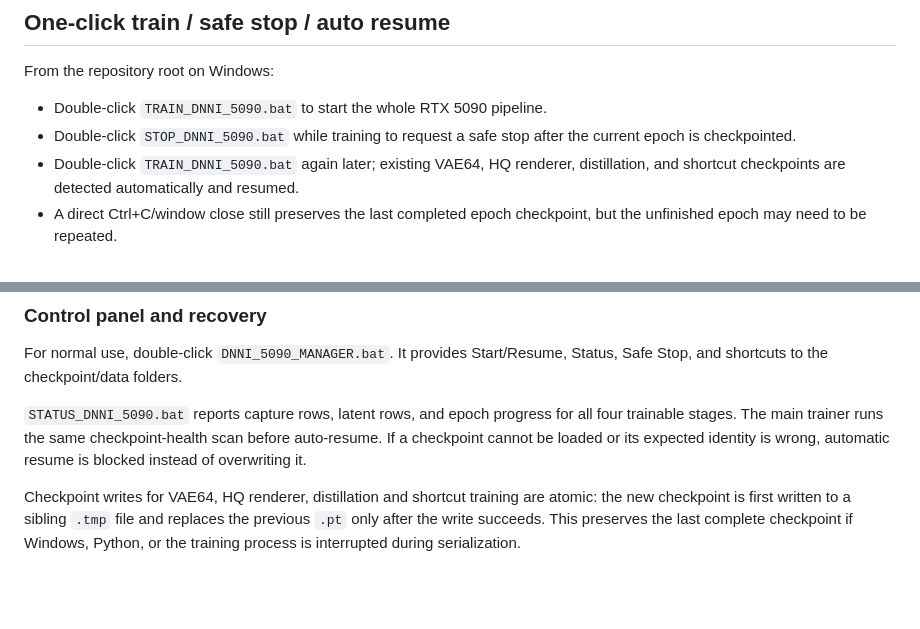
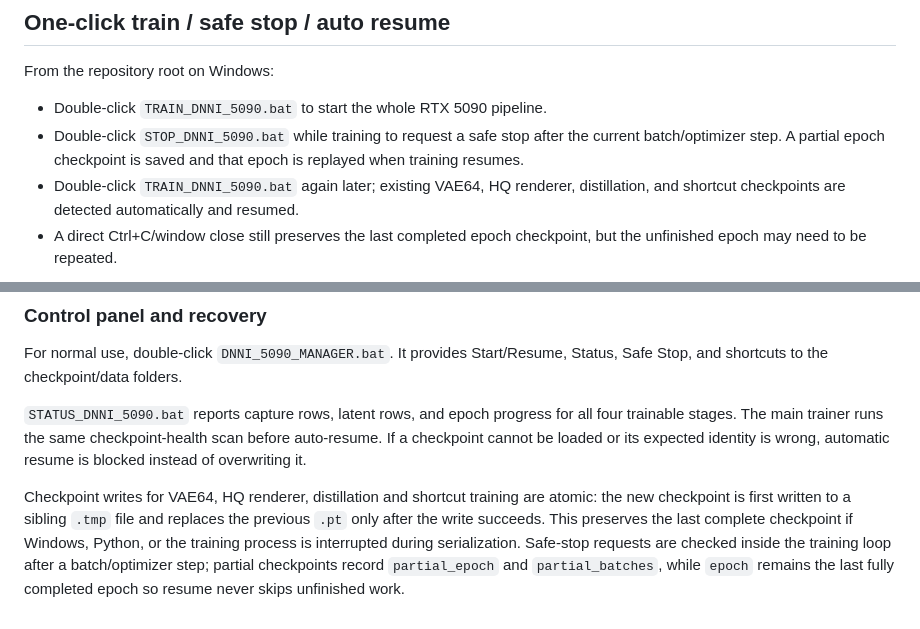
Before and after one commit to kevin781130-netizen/sonicraft-ai-strings, a Markdown page: docs/DNNI_FOUR_TIMBRE_RESEARCH.md, 2 parts joined by grey strips. Drawn GitHub-style; blank space fills up the shorter version.

Commit message:
Document batch-level DNNI safe stop and partial-epoch replay

```diff
--- a/docs/DNNI_FOUR_TIMBRE_RESEARCH.md
+++ b/docs/DNNI_FOUR_TIMBRE_RESEARCH.md
@@ -57,7 +57,7 @@ The manifest uses `training_origin=real` only to tell the existing research loss
 From the repository root on Windows:
 
 - Double-click `TRAIN_DNNI_5090.bat` to start the whole RTX 5090 pipeline.
-- Double-click `STOP_DNNI_5090.bat` while training to request a safe stop after the current epoch is checkpointed.
+- Double-click `STOP_DNNI_5090.bat` while training to request a safe stop after the current batch/optimizer step. A partial epoch checkpoint is saved and that epoch is replayed when training resumes.
 - Double-click `TRAIN_DNNI_5090.bat` again later; existing VAE64, HQ renderer, distillation, and shortcut checkpoints are detected automatically and resumed.
 - A direct Ctrl+C/window close still preserves the last completed epoch checkpoint, but the unfinished epoch may need to be repeated.
 
@@ -70,4 +70,4 @@ For normal use, double-click `DNNI_5090_MANAGER.bat`. It provides Start/Resume,
 
 `STATUS_DNNI_5090.bat` reports capture rows, latent rows, and epoch progress for all four trainable stages. The main trainer runs the same checkpoint-health scan before auto-resume. If a checkpoint cannot be loaded or its expected identity is wrong, automatic resume is blocked instead of overwriting it.
 
-Checkpoint writes for VAE64, HQ renderer, distillation and shortcut training are atomic: the new checkpoint is first written to a sibling `.tmp` file and replaces the previous `.pt` only after the write succeeds. This preserves the last complete checkpoint if Windows, Python, or the training process is interrupted during serialization.
+Checkpoint writes for VAE64, HQ renderer, distillation and shortcut training are atomic: the new checkpoint is first written to a sibling `.tmp` file and replaces the previous `.pt` only after the write succeeds. This preserves the last complete checkpoint if Windows, Python, or the training process is interrupted during serialization. Safe-stop requests are checked inside the training loop after a batch/optimizer step; partial checkpoints record `partial_epoch` and `partial_batches`, while `epoch` remains the last fully completed epoch so resume never skips unfinished work.
```
